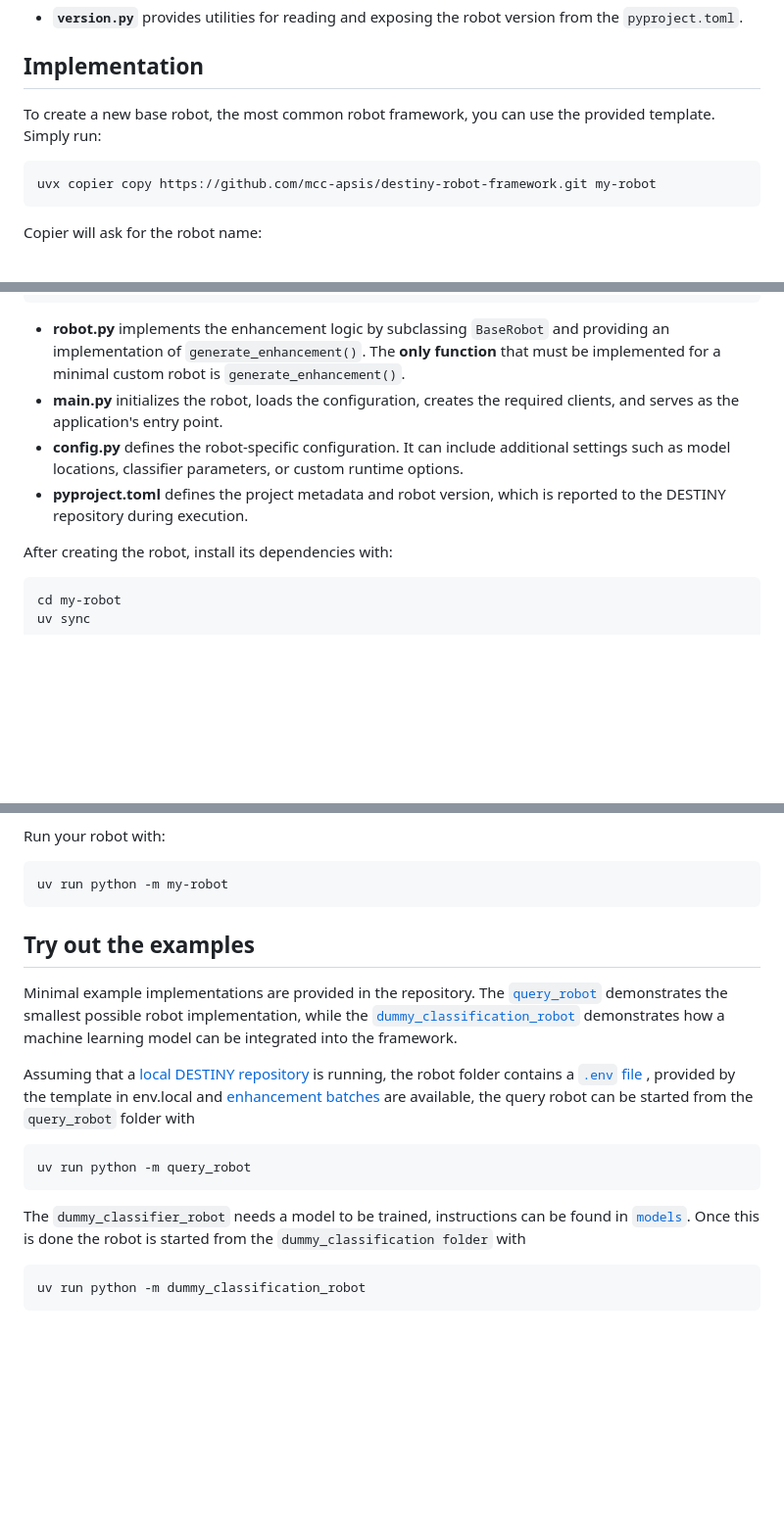
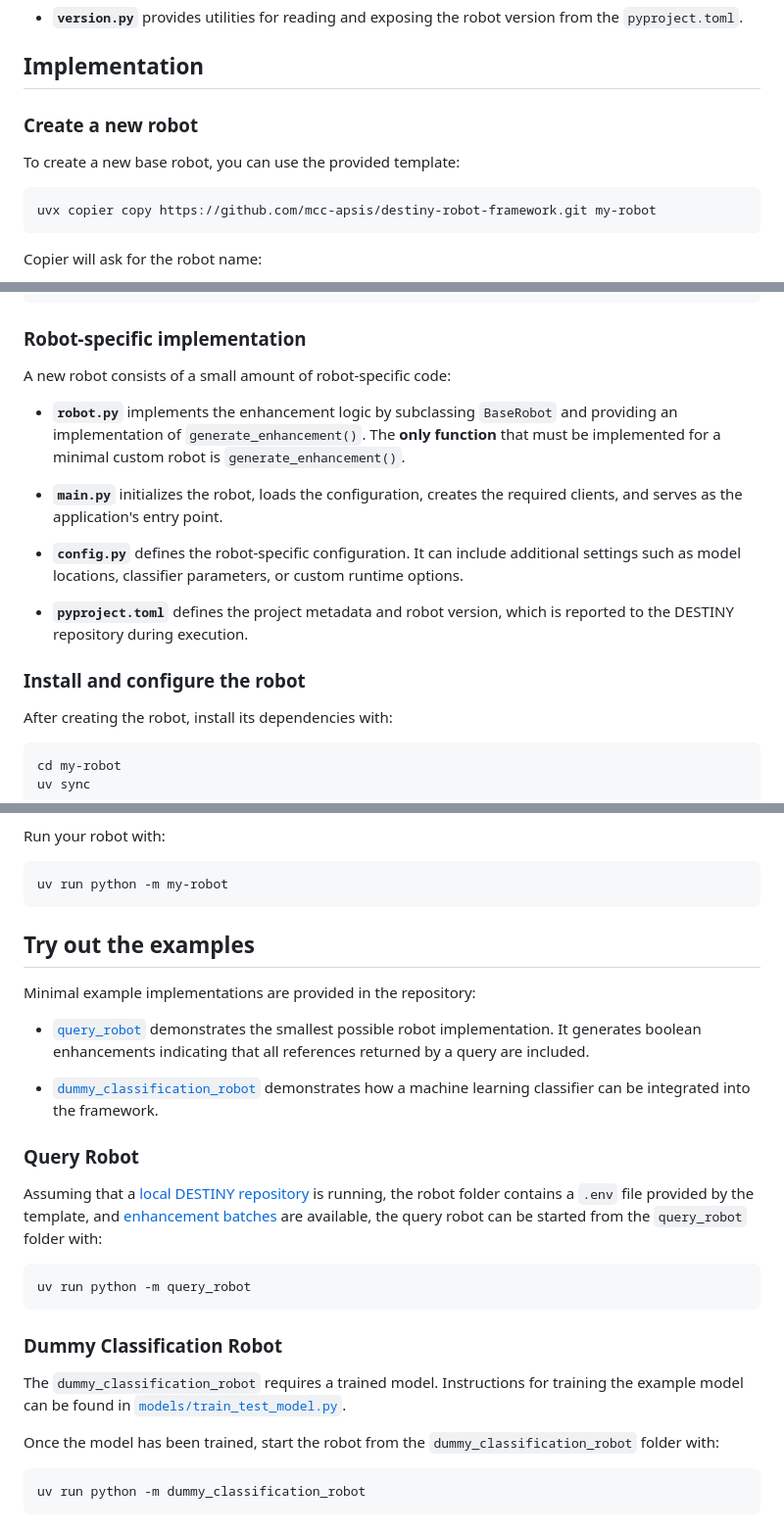
Before and after one commit to mcc-apsis/destiny-robot-framework, a Markdown page: src/base_robot/README.md, 3 parts joined by grey strips. Shown at 98% size. Drawn GitHub-style; blank space fills up the shorter version.

Commit message:
restructured all READMEs to be more concise

````diff
--- a/src/base_robot/README.md
+++ b/src/base_robot/README.md
@@ -24,7 +24,9 @@ Several utility modules support the common functionality of all robots:
 
 ## Implementation
 
-To create a new base robot, the most common robot framework, you can use the provided template. Simply run:
+### Create a new robot
+
+To create a new base robot, you can use the provided template:
 
 ```bash
 uvx copier copy https://github.com/mcc-apsis/destiny-robot-framework.git my-robot
@@ -48,10 +50,20 @@ my-robot/
     ├── main.py
     └── robot.py
 ```
-* **robot.py** implements the enhancement logic by subclassing `BaseRobot` and providing an implementation of `generate_enhancement()`. The **only function** that must be implemented for a minimal custom robot is `generate_enhancement()`.
-* **main.py** initializes the robot, loads the configuration, creates the required clients, and serves as the application's entry point.
-* **config.py** defines the robot-specific configuration. It can include additional settings such as model locations, classifier parameters, or custom runtime options.
-* **pyproject.toml** defines the project metadata and robot version, which is reported to the DESTINY repository during execution.
+
+### Robot-specific implementation
+
+A new robot consists of a small amount of robot-specific code:
+
+* **`robot.py`** implements the enhancement logic by subclassing `BaseRobot` and providing an implementation of `generate_enhancement()`. The **only function** that must be implemented for a minimal custom robot is `generate_enhancement()`.
+
+* **`main.py`** initializes the robot, loads the configuration, creates the required clients, and serves as the application's entry point.
+
+* **`config.py`** defines the robot-specific configuration. It can include additional settings such as model locations, classifier parameters, or custom runtime options.
+
+* **`pyproject.toml`** defines the project metadata and robot version, which is reported to the DESTINY repository during execution.
+
+### Install and configure the robot
 
 After creating the robot, install its dependencies with:
 
@@ -76,21 +88,29 @@ Run your robot with:
 uv run python -m my-robot
 ```
 
-
-
 ## Try out the examples
 
-Minimal example implementations are provided in the repository. The [`query_robot`](https://github.com/mcc-apsis/destiny-robot-framework/tree/main/examples/query_robot) demonstrates the smallest possible robot implementation, while the [`dummy_classification_robot`](https://github.com/mcc-apsis/destiny-robot-framework/tree/main/examples/dummy_classification_robot) demonstrates how a machine learning model can be integrated into the framework.
+Minimal example implementations are provided in the repository:
 
-Assuming that a [local DESTINY repository](https://github.com/mcc-apsis/destiny-robot-framework/wiki/7-Run-a-local-Destiny-Repo) is running, the robot folder contains a [`.env` file ](https://github.com/mcc-apsis/destiny-robot-framework/wiki/7-Run-a-local-Destiny-Repo#create-and-receive-batches), provided by the template in env.local and [enhancement batches ](https://github.com/mcc-apsis/destiny-robot-framework/wiki/7-Run-a-local-Destiny-Repo#create-and-receive-batches) are available, the query robot can be started from the `query_robot` folder with
+* [`query_robot`](https://github.com/mcc-apsis/destiny-robot-framework/tree/main/examples/query_robot) demonstrates the smallest possible robot implementation. It generates boolean enhancements indicating that all references returned by a query are included.
 
-```javascript
+* [`dummy_classification_robot`](https://github.com/mcc-apsis/destiny-robot-framework/tree/main/examples/dummy_classification_robot) demonstrates how a machine learning classifier can be integrated into the framework.
+
+### Query Robot
+
+Assuming that a [local DESTINY repository](https://github.com/mcc-apsis/destiny-robot-framework/wiki/7-Run-a-local-Destiny-Repo) is running, the robot folder contains a `.env` file provided by the template, and [enhancement batches](https://github.com/mcc-apsis/destiny-robot-framework/wiki/7-Run-a-local-Destiny-Repo#create-and-receive-batches) are available, the query robot can be started from the `query_robot` folder with:
+
+```bash
 uv run python -m query_robot
 ```
 
-The `dummy_classifier_robot` needs a model to be trained, instructions can be found in [`models`](https://github.com/mcc-apsis/destiny-robot-framework/blob/main/examples/dummy_classification_robot/models/train_test_model.py). Once this is done the robot is started from the `dummy_classification folder` with
+### Dummy Classification Robot
 
-```javascript
+The `dummy_classification_robot` requires a trained model. Instructions for training the example model can be found in [`models/train_test_model.py`](https://github.com/mcc-apsis/destiny-robot-framework/blob/main/examples/dummy_classification_robot/models/train_test_model.py).
+
+Once the model has been trained, start the robot from the `dummy_classification_robot` folder with:
+
+```bash
 uv run python -m dummy_classification_robot
 ```
 
````
